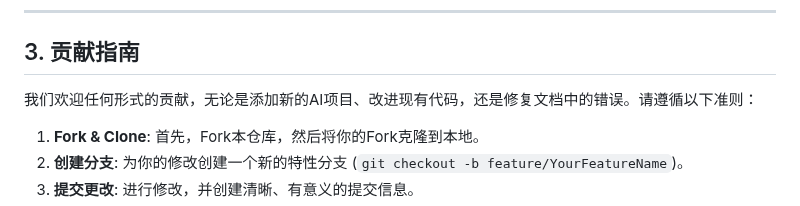
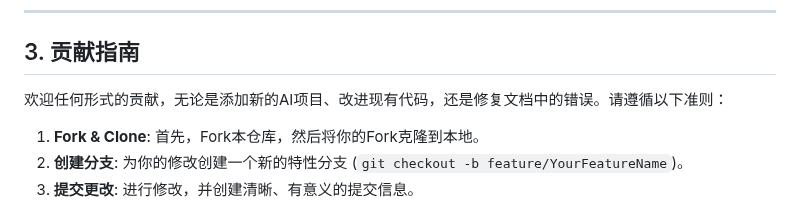
Before and after one commit to mingyu110/AI, a Markdown page: README.md, the part around the change. GitHub-like rendering.

Commit message:
docs: Refine contribution guide wording

```diff
--- a/README.md
+++ b/README.md
@@ -29,7 +29,7 @@
 
 ## 3. 贡献指南
 
-我们欢迎任何形式的贡献，无论是添加新的AI项目、改进现有代码，还是修复文档中的错误。请遵循以下准则：
+欢迎任何形式的贡献，无论是添加新的AI项目、改进现有代码，还是修复文档中的错误。请遵循以下准则：
 
 1.  **Fork & Clone**: 首先，Fork本仓库，然后将你的Fork克隆到本地。
 2.  **创建分支**: 为你的修改创建一个新的特性分支 (`git checkout -b feature/YourFeatureName`)。
```
